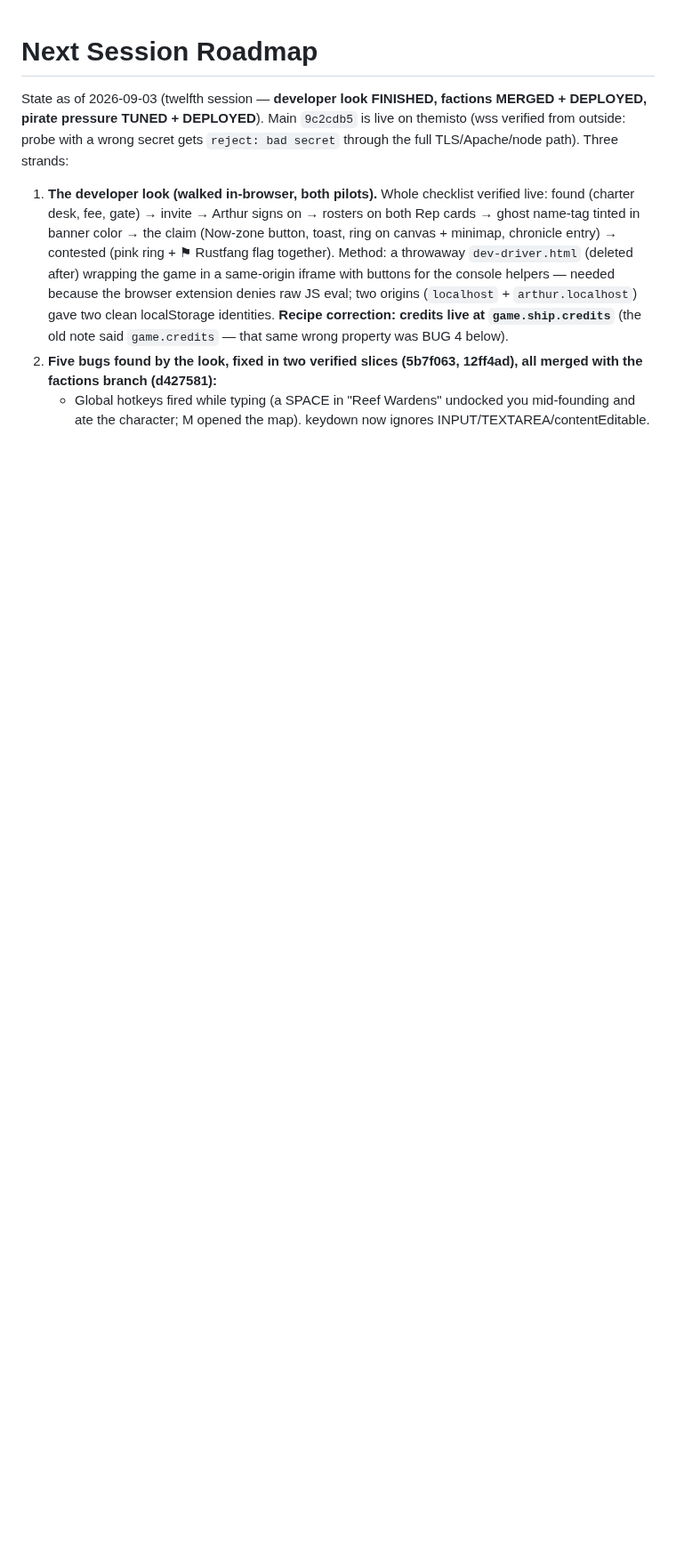
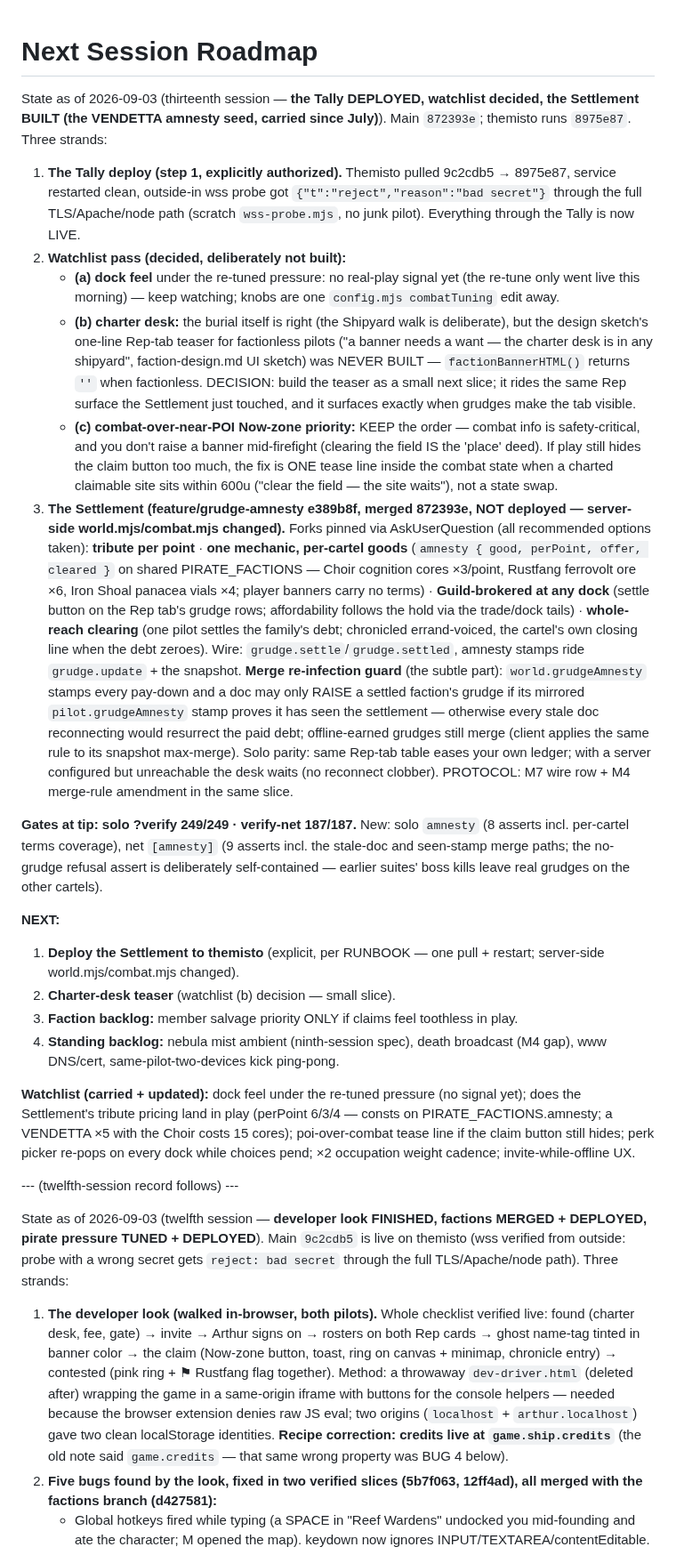
Before and after one commit to donkrumpos/space_traders, a Markdown page: NEXT-SESSION.md, the part around the change. Shown at 89% size. Drawn GitHub-style; blank space fills up the shorter version.

Commit message:
NEXT-SESSION: thirteenth session — Tally deployed, watchlist decided, the Settlement built
Claude-Session: https://claude.ai/code/session_01S9qiQPWJsyrMv4ZHWZB6hM

```diff
--- a/NEXT-SESSION.md
+++ b/NEXT-SESSION.md
@@ -1,4 +1,76 @@
 # Next Session Roadmap
+
+State as of 2026-09-03 (thirteenth session — **the Tally DEPLOYED, watchlist
+decided, the Settlement BUILT (the VENDETTA amnesty seed, carried since
+July)**). Main `872393e`; themisto runs `8975e87`. Three strands:
+
+1. **The Tally deploy (step 1, explicitly authorized).** Themisto pulled
+   9c2cdb5 → 8975e87, service restarted clean, outside-in wss probe got
+   `{"t":"reject","reason":"bad secret"}` through the full TLS/Apache/node
+   path (scratch `wss-probe.mjs`, no junk pilot). Everything through the
+   Tally is now LIVE.
+2. **Watchlist pass (decided, deliberately not built):**
+   - **(a) dock feel** under the re-tuned pressure: no real-play signal yet
+     (the re-tune only went live this morning) — keep watching; knobs are
+     one `config.mjs combatTuning` edit away.
+   - **(b) charter desk:** the burial itself is right (the Shipyard walk is
+     deliberate), but the design sketch's one-line Rep-tab teaser for
+     factionless pilots ("a banner needs a want — the charter desk is in
+     any shipyard", faction-design.md UI sketch) was NEVER BUILT —
+     `factionBannerHTML()` returns `''` when factionless. DECISION: build
+     the teaser as a small next slice; it rides the same Rep surface the
+     Settlement just touched, and it surfaces exactly when grudges make
+     the tab visible.
+   - **(c) combat-over-near-POI Now-zone priority:** KEEP the order —
+     combat info is safety-critical, and you don't raise a banner
+     mid-firefight (clearing the field IS the 'place' deed). If play still
+     hides the claim button too much, the fix is ONE tease line inside the
+     combat state when a charted claimable site sits within 600u ("clear
+     the field — the site waits"), not a state swap.
+3. **The Settlement (feature/grudge-amnesty e389b8f, merged 872393e, NOT
+   deployed — server-side world.mjs/combat.mjs changed).** Forks pinned via
+   AskUserQuestion (all recommended options taken): **tribute per point** ·
+   **one mechanic, per-cartel goods** (`amnesty { good, perPoint, offer,
+   cleared }` on shared PIRATE_FACTIONS — Choir cognition cores ×3/point,
+   Rustfang ferrovolt ore ×6, Iron Shoal panacea vials ×4; player banners
+   carry no terms) · **Guild-brokered at any dock** (settle button on the
+   Rep tab's grudge rows; affordability follows the hold via the trade/dock
+   tails) · **whole-reach clearing** (one pilot settles the family's debt;
+   chronicled errand-voiced, the cartel's own closing line when the debt
+   zeroes). Wire: `grudge.settle`/`grudge.settled`, amnesty stamps ride
+   `grudge.update` + the snapshot. **Merge re-infection guard** (the subtle
+   part): `world.grudgeAmnesty` stamps every pay-down and a doc may only
+   RAISE a settled faction's grudge if its mirrored `pilot.grudgeAmnesty`
+   stamp proves it has seen the settlement — otherwise every stale doc
+   reconnecting would resurrect the paid debt; offline-earned grudges still
+   merge (client applies the same rule to its snapshot max-merge). Solo
+   parity: same Rep-tab table eases your own ledger; with a server
+   configured but unreachable the desk waits (no reconnect clobber).
+   PROTOCOL: M7 wire row + M4 merge-rule amendment in the same slice.
+
+**Gates at tip: solo ?verify 249/249 · verify-net 187/187.** New: solo
+`amnesty` (8 asserts incl. per-cartel terms coverage), net `[amnesty]` (9
+asserts incl. the stale-doc and seen-stamp merge paths; the no-grudge
+refusal assert is deliberately self-contained — earlier suites' boss kills
+leave real grudges on the other cartels).
+
+**NEXT:**
+1. **Deploy the Settlement to themisto** (explicit, per RUNBOOK — one pull +
+   restart; server-side world.mjs/combat.mjs changed).
+2. **Charter-desk teaser** (watchlist (b) decision — small slice).
+3. **Faction backlog:** member salvage priority ONLY if claims feel
+   toothless in play.
+4. **Standing backlog:** nebula mist ambient (ninth-session spec), death
+   broadcast (M4 gap), www DNS/cert, same-pilot-two-devices kick ping-pong.
+
+**Watchlist (carried + updated):** dock feel under the re-tuned pressure
+(no signal yet); does the Settlement's tribute pricing land in play
+(perPoint 6/3/4 — consts on PIRATE_FACTIONS.amnesty; a VENDETTA ×5 with
+the Choir costs 15 cores); poi-over-combat tease line if the claim button
+still hides; perk picker re-pops on every dock while choices pend; ×2
+occupation weight cadence; invite-while-offline UX.
+
+--- (twelfth-session record follows) ---
 
 State as of 2026-09-03 (twelfth session — **developer look FINISHED, factions
 MERGED + DEPLOYED, pirate pressure TUNED + DEPLOYED**). Main `9c2cdb5` is
```
